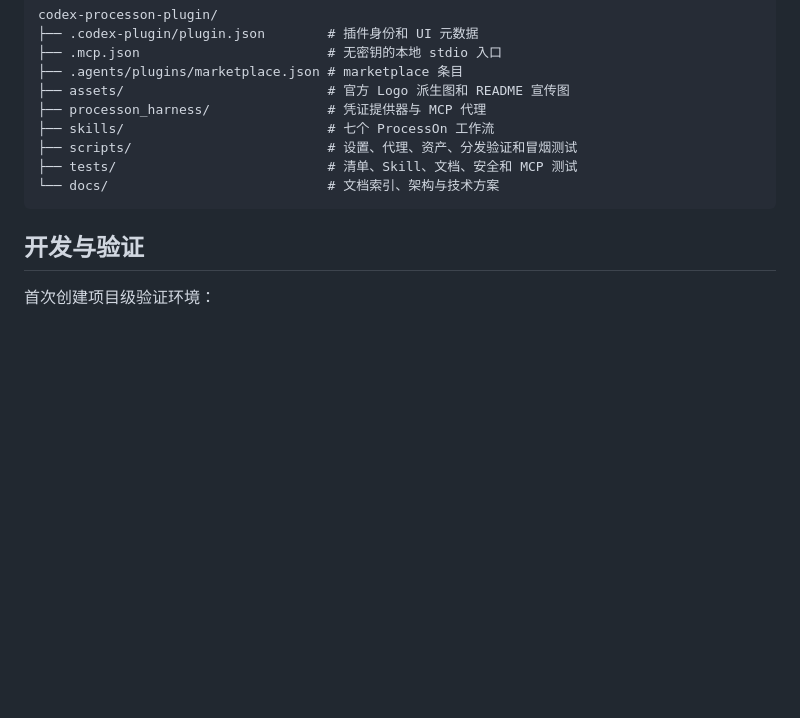
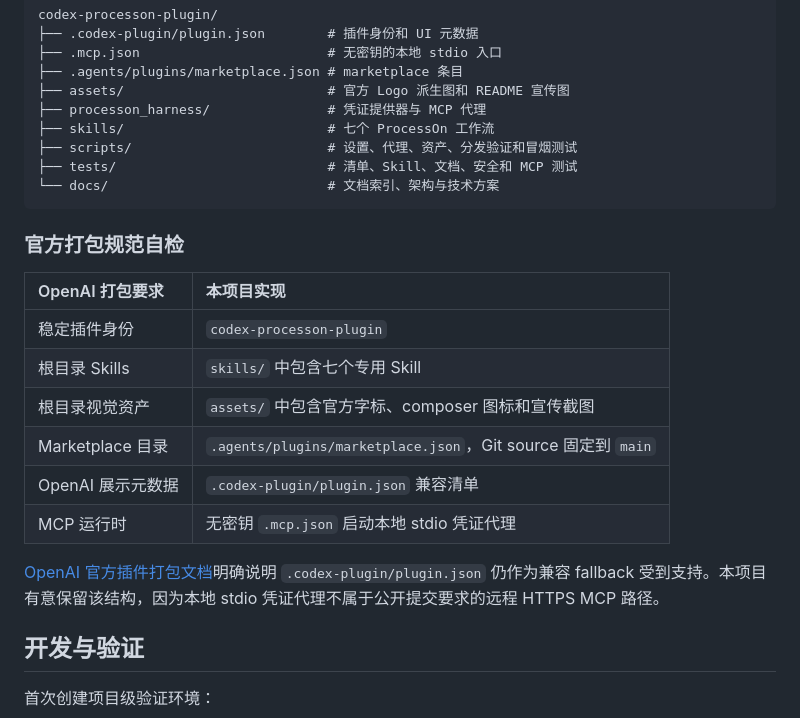
Before and after one commit to full-stack-plugins/partme-processon-plugin, a Markdown page: README.zh-CN.md, the part around the change printed below. Rendered like a GitHub page; blank space fills up the shorter version.

````diff
--- a/README.zh-CN.md
+++ b/README.zh-CN.md
@@ -319,6 +359,19 @@ codex-processon-plugin/
 └── docs/                            # 文档索引、架构与技术方案
 ```
 
+### 官方打包规范自检
+
+| OpenAI 打包要求 | 本项目实现 |
+|:---|:---|
+| 稳定插件身份 | `codex-processon-plugin` |
+| 根目录 Skills | `skills/` 中包含七个专用 Skill |
+| 根目录视觉资产 | `assets/` 中包含官方字标、composer 图标和宣传截图 |
+| Marketplace 目录 | `.agents/plugins/marketplace.json`，Git source 固定到 `main` |
+| OpenAI 展示元数据 | `.codex-plugin/plugin.json` 兼容清单 |
+| MCP 运行时 | 无密钥 `.mcp.json` 启动本地 stdio 凭证代理 |
+
+[OpenAI 官方插件打包文档](https://developers.openai.com/plugins/build/plugins)明确说明 `.codex-plugin/plugin.json` 仍作为兼容 fallback 受到支持。本项目有意保留该结构，因为本地 stdio 凭证代理不属于公开提交要求的远程 HTTPS MCP 路径。
+
 ## 开发与验证
 
 首次创建项目级验证环境：
````
Also changed, not shown: other parts of README.zh-CN.md (+43 -3 lines), README.md (+56 -3 lines), assets/composer-icon.png, assets/logo-dark.png, assets/logo.png, 7 other files.
